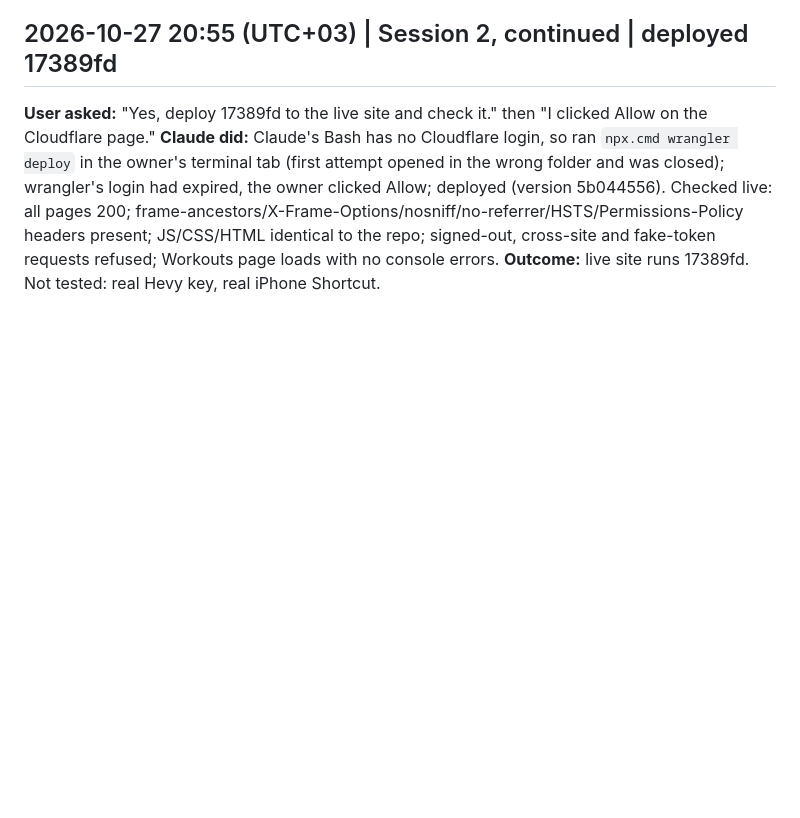
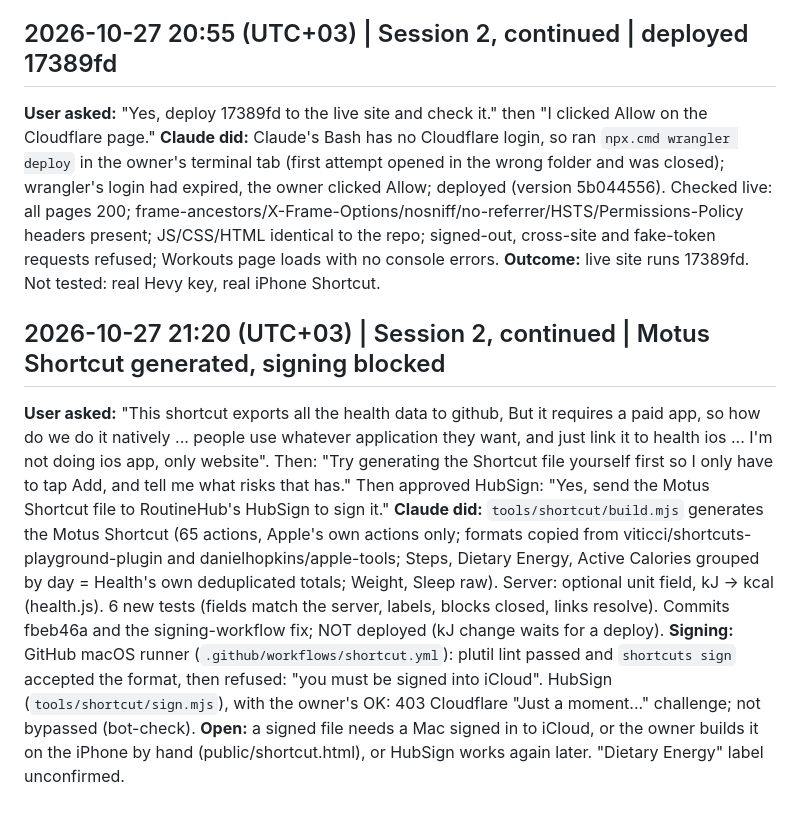
Before and after one commit to alyamiMohd/motusapp, a Markdown page: .handoff/conversation-log.md, the part around the change. Drawn GitHub-style; blank space fills up the shorter version.

Commit message:
chore(handoff): update session context: Shortcut generated, signing blocked
Co-Authored-By: Claude Opus 5.5 <noreply@anthropic.com>

```diff
--- a/.handoff/conversation-log.md
+++ b/.handoff/conversation-log.md
@@ -61,3 +61,9 @@
 **User asked:** "Yes, deploy 17389fd to the live site and check it." then "I clicked Allow on the Cloudflare page."
 **Claude did:** Claude's Bash has no Cloudflare login, so ran `npx.cmd wrangler deploy` in the owner's terminal tab (first attempt opened in the wrong folder and was closed); wrangler's login had expired, the owner clicked Allow; deployed (version 5b044556). Checked live: all pages 200; frame-ancestors/X-Frame-Options/nosniff/no-referrer/HSTS/Permissions-Policy headers present; JS/CSS/HTML identical to the repo; signed-out, cross-site and fake-token requests refused; Workouts page loads with no console errors.
 **Outcome:** live site runs 17389fd. Not tested: real Hevy key, real iPhone Shortcut.
+
+## 2026-10-27 21:20 (UTC+03) | Session 2, continued | Motus Shortcut generated, signing blocked
+**User asked:** "This shortcut exports all the health data to github, But it requires a paid app, so how do we do it natively ... people use whatever application they want, and just link it to health ios ... I'm not doing ios app, only website". Then: "Try generating the Shortcut file yourself first so I only have to tap Add, and tell me what risks that has." Then approved HubSign: "Yes, send the Motus Shortcut file to RoutineHub's HubSign to sign it."
+**Claude did:** `tools/shortcut/build.mjs` generates the Motus Shortcut (65 actions, Apple's own actions only; formats copied from viticci/shortcuts-playground-plugin and danielhopkins/apple-tools; Steps, Dietary Energy, Active Calories grouped by day = Health's own deduplicated totals; Weight, Sleep raw). Server: optional unit field, kJ → kcal (health.js). 6 new tests (fields match the server, labels, blocks closed, links resolve). Commits fbeb46a and the signing-workflow fix; NOT deployed (kJ change waits for a deploy).
+**Signing:** GitHub macOS runner (`.github/workflows/shortcut.yml`): plutil lint passed and `shortcuts sign` accepted the format, then refused: "you must be signed into iCloud". HubSign (`tools/shortcut/sign.mjs`), with the owner's OK: 403 Cloudflare "Just a moment..." challenge; not bypassed (bot-check).
+**Open:** a signed file needs a Mac signed in to iCloud, or the owner builds it on the iPhone by hand (public/shortcut.html), or HubSign works again later. "Dietary Energy" label unconfirmed.
```
Also changed, not shown: .handoff/RESUME.md (+1 -1 lines).
